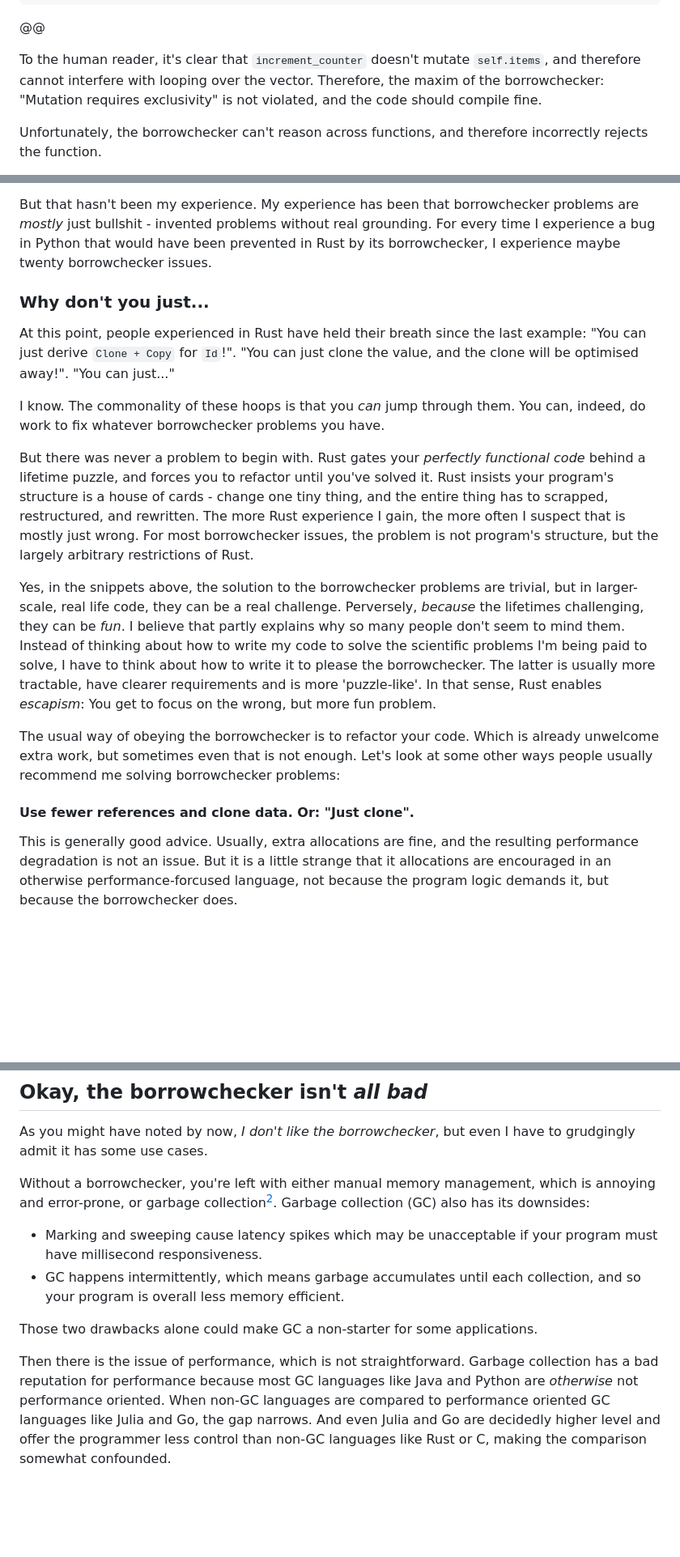
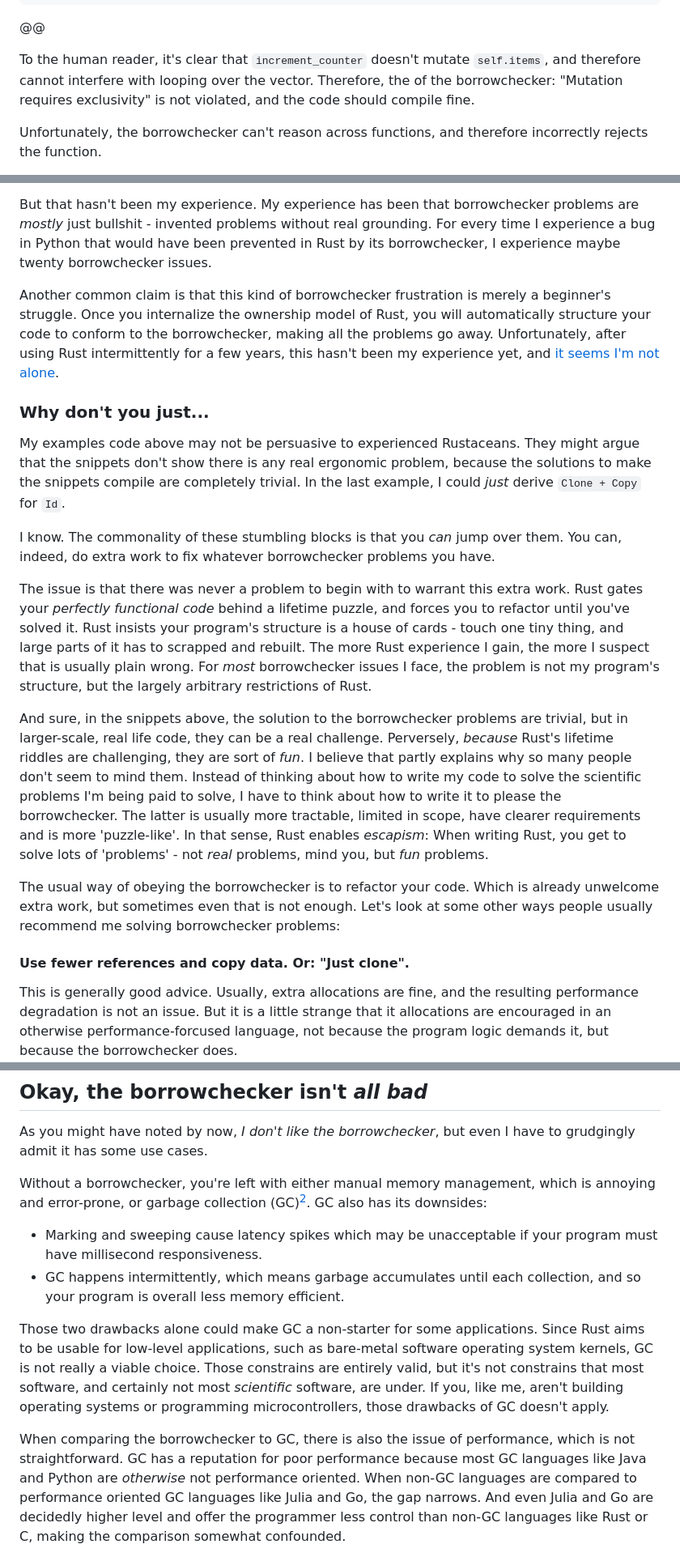
Before and after one commit to jakobnissen/jakobnissen.github.io, a Markdown page: posts/borrowchecker.md, 3 parts joined by grey strips. Shown at 81% size. GitHub-like rendering; blank space fills up the shorter version.

Commit message:
Finish BC

```diff
--- a/posts/borrowchecker.md
+++ b/posts/borrowchecker.md
@@ -100,7 +96,7 @@ impl Collection {
 @@
 
 To the human reader, it's clear that `increment_counter` doesn't mutate `self.items`, and therefore cannot interfere with looping over the vector.
-Therefore, the maxim of the borrowchecker: "Mutation requires exclusivity" is not violated, and the code should compile fine.
+Therefore, the  of the borrowchecker: "Mutation requires exclusivity" is not violated, and the code should compile fine.
 
 Unfortunately, the borrowchecker can't reason across functions, and therefore incorrectly rejects the function.
 
@@ -181,28 +177,36 @@ In doing so, it guarantees memory safety - and wouldn't you rather deal with com
 But that hasn't been my experience. My experience has been that borrowchecker problems are _mostly_ just bullshit - invented problems without real grounding.
 For every time I experience a bug in Python that would have been prevented in Rust by its borrowchecker, I experience maybe twenty borrowchecker issues.
 
+Another common claim is that this kind of borrowchecker frustration is merely a beginner's struggle.
+Once you internalize the ownership model of Rust,
+you will automatically structure your code to conform to the borrowchecker, making all the problems go away.
+Unfortunately, after using Rust intermittently for a few years, this hasn't been my experience yet, and [it seems I'm not alone](https://loglog.games/blog/leaving-rust-gamedev/#once-you-get-good-at-rust-all-of-these-problems-will-go-away).
+
 ### Why don't you just...
-At this point, people experienced in Rust have held their breath since the last example: "You can just derive `Clone + Copy` for `Id`!". "You can just clone the value, and the clone will be optimised away!". "You can just..."
+My examples code above may not be persuasive to experienced Rustaceans.
+They might argue that the snippets don't show there is any real ergonomic problem, because the solutions to make the snippets compile are completely trivial.
+In the last example, I could _just_ derive `Clone + Copy` for `Id`.
 
 I know.
-The commonality of these hoops is that you _can_ jump through them. You can, indeed, do work to fix whatever borrowchecker problems you have.
+The commonality of these stumbling blocks is that you _can_ jump over them. You can, indeed, do extra work to fix whatever borrowchecker problems you have.
 
-But there was never a  problem to begin with. Rust gates your _perfectly functional code_ behind a lifetime puzzle, and forces you to refactor until you've solved it.
-Rust insists your program's structure is a house of cards - change one tiny thing, and the entire thing has to scrapped, restructured, and rewritten.
-The more Rust experience I gain, the more often I suspect that is mostly just wrong. For most borrowchecker issues, the problem is not program's structure, but the largely arbitrary restrictions of Rust.
+The issue is that there was never a  problem to begin with to warrant this extra work.
+Rust gates your _perfectly functional code_ behind a lifetime puzzle, and forces you to refactor until you've solved it.
+Rust insists your program's structure is a house of cards - touch one tiny thing, and large parts of it has to scrapped and rebuilt.
+The more Rust experience I gain, the more I suspect that is usually plain wrong. For _most_ borrowchecker issues I face, the problem is not my program's structure, but the largely arbitrary restrictions of Rust.
 
-Yes, in the snippets above, the solution to the borrowchecker problems are trivial, but in larger-scale, real life code, they can be a real challenge.
-Perversely, _because_ the lifetimes challenging, they can be _fun_.
+And sure, in the snippets above, the solution to the borrowchecker problems are trivial, but in larger-scale, real life code, they can be a real challenge.
+Perversely, _because_ Rust's lifetime riddles are challenging, they are sort of _fun_.
 I believe that partly explains why so many people don't seem to mind them.
 Instead of thinking about how to write my code to solve the scientific problems I'm being paid to solve, I have to think about how to write it to please the borrowchecker.
-The latter is usually more tractable, have clearer requirements and is more 'puzzle-like'.
-In that sense, Rust enables _escapism_: You get to focus on the wrong, but more fun problem.
+The latter is usually more tractable, limited in scope, have clearer requirements and is more 'puzzle-like'.
+In that sense, Rust enables _escapism_: When writing Rust, you get to solve lots of 'problems' - not _real_ problems, mind you, but _fun_ problems.
 
 The usual way of obeying the borrowchecker is to refactor your code.
 Which is already unwelcome extra work, but sometimes even that is not enough.
 Let's look at some other ways people usually recommend me solving borrowchecker problems:
 
-#### Use fewer references and clone data. Or: "Just clone".
+#### Use fewer references and copy data. Or: "Just clone".
 This is generally good advice. Usually, extra allocations are fine, and the resulting performance degradation is not an issue.
 But it is a little strange that it allocations are encouraged in an otherwise performance-forcused language, not because the program logic demands it, but because the borrowchecker does.
 
@@ -254,17 +258,20 @@ OCaml and Haskell are like that, and they, too, have a strong reputation for saf
 ## Okay, the borrowchecker isn't _all bad_
 As you might have noted by now, _I don't like the borrowchecker_, but even I have to grudgingly admit it has some use cases.
 
-Without a borrowchecker, you're left with either manual memory management, which is annoying and error-prone, or garbage collection[^2].
-Garbage collection (GC) also has its downsides:
+Without a borrowchecker, you're left with either manual memory management, which is annoying and error-prone, or garbage collection (GC)[^2].
+GC also has its downsides:
 
 * Marking and sweeping cause latency spikes which may be unacceptable if your program must have millisecond responsiveness.
 * GC happens intermittently, which means garbage accumulates until each collection, and so your program is
   overall less memory efficient.
 
 Those two drawbacks alone could make GC a non-starter for some applications.
+Since Rust aims to be usable for low-level applications, such as bare-metal software operating system kernels, GC is not really a viable choice.
+Those constrains are entirely valid, but it's not constrains that most software, and certainly not most _scientific_ software, are under.
+If you, like me, aren't building operating systems or programming microcontrollers, those drawbacks of GC doesn't apply.
 
-Then there is the issue of performance, which is not straightforward.
-Garbage collection has a bad reputation for performance because most GC languages like Java and Python are _otherwise_ not performance oriented.
+When comparing the borrowchecker to GC, there is also the issue of performance, which is not straightforward.
+GC has a reputation for poor performance because most GC languages like Java and Python are _otherwise_ not performance oriented.
 When non-GC languages are compared to performance oriented GC languages like Julia and Go, the gap narrows.
 And even Julia and Go are decidedly higher level and offer the programmer less control than non-GC languages like Rust or C, making the comparison somewhat confounded.
 
```
Also changed, not shown: other parts of posts/borrowchecker.md (+14 -17 lines).
